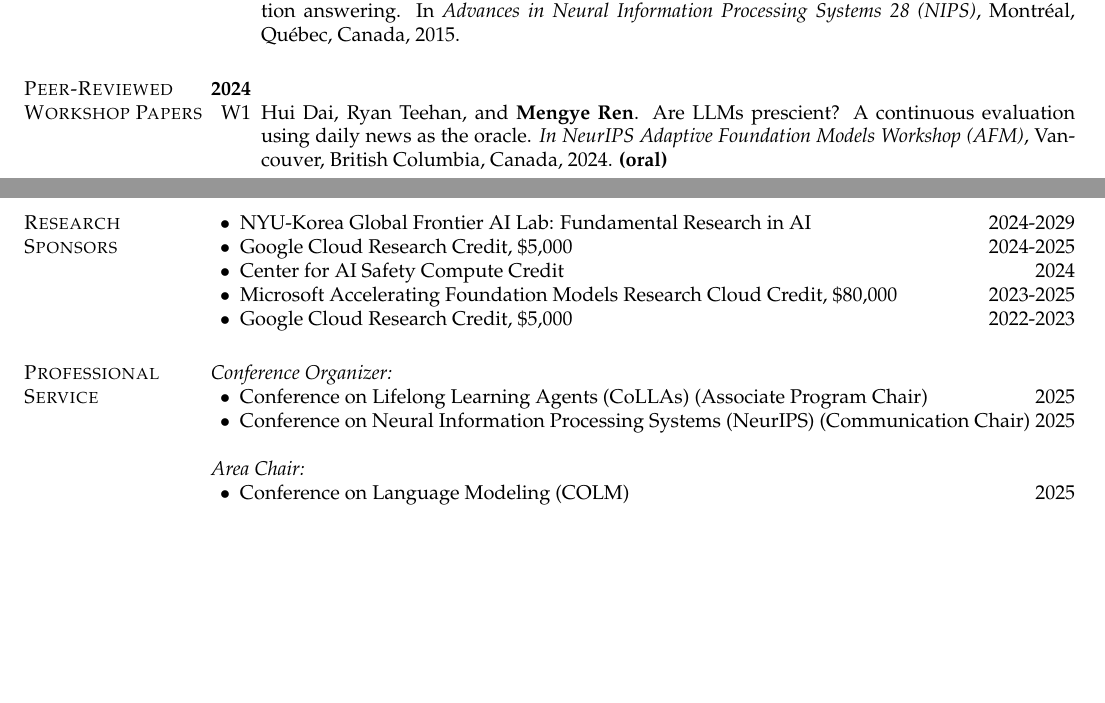
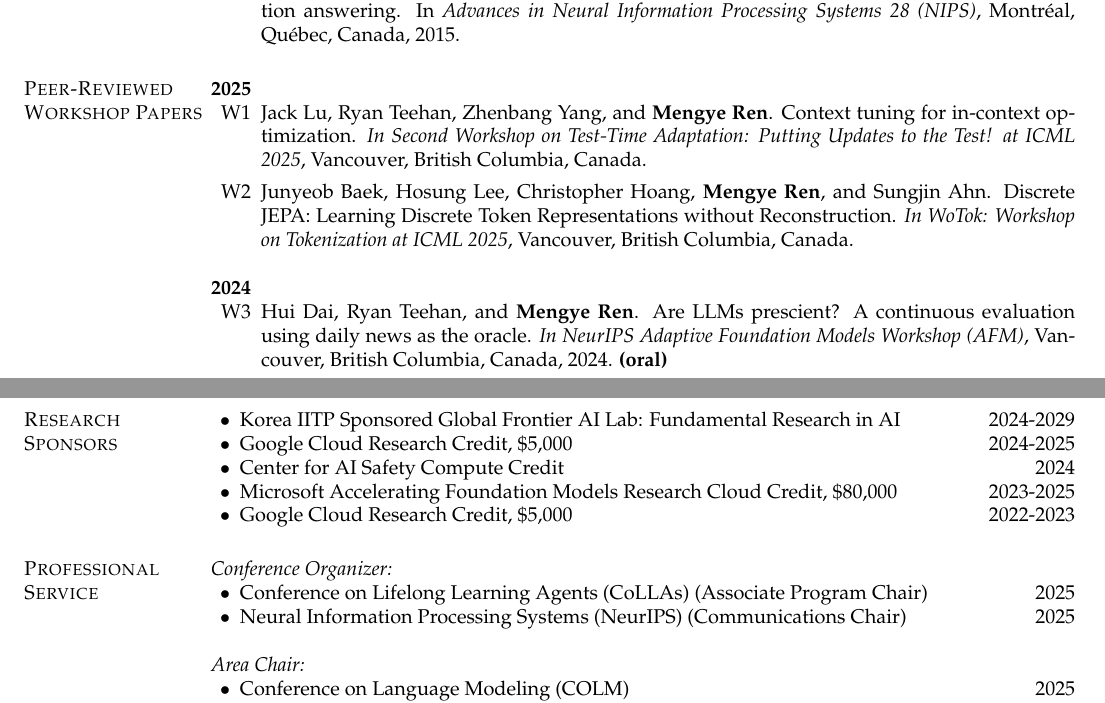
Before and after one commit to renmengye/cv, a LaTeX CV (cv_mengye_ren.tex, which reads sections/funding.tex, sections/pubs.tex, sections/service.tex): two parts of pages 5 and 8 of 11 before the commit and two parts of pages 5 and 8 of 12 after it, joined at a grey line, cut so that both start at the same text, the shorter picture padded with empty space. Compiled offline with pdfLaTeX.

Commit message:
tentative workshops

```diff
--- a/sections/funding.tex
+++ b/sections/funding.tex
@@ -1,7 +1,7 @@
 % !TEX root = ../cv_mengye_ren.tex
 \section{\sc Research Sponsors}
 \begin{list2}
-\item NYU-Korea Global Frontier AI Lab: Fundamental Research in AI \hfill 2024-2029
+\item Korea IITP Sponsored Global Frontier AI Lab: Fundamental Research in AI \hfill 2024-2029
 \item Google Cloud Research Credit, \$5,000 \hfill 2024-2025
 \item Center for AI Safety Compute Credit \hfill 2024
 \item Microsoft Accelerating Foundation Models Research Cloud Credit, \$80,000 \hfill 2023-2025
--- a/sections/pubs.tex
+++ b/sections/pubs.tex
@@ -289,8 +289,16 @@ In \textit{Advances in Neural Information Processing Systems 28 (NIPS)}, Montré
 
 \section{\sc Peer-Reviewed Workshop Papers}
 
+\textbf{2025}
+\begin{enumerate}
+\renewcommand\labelenumi{W\theenumi}
+\item Jack Lu, Ryan Teehan, Zhenbang Yang, and \textbf{Mengye Ren}. Context tuning for in-context optimization. \textit{In Second Workshop on Test-Time Adaptation: Putting Updates to the Test! at ICML 2025}, Vancouver, British Columbia, Canada.
+\item Junyeob Baek, Hosung Lee, Christopher Hoang, \textbf{Mengye Ren}, and Sungjin Ahn. Discrete JEPA: Learning Discrete Token Representations without Reconstruction.
+\textit{In WoTok: Workshop on Tokenization at ICML 2025}, Vancouver, British Columbia, Canada.
+\end{enumerate}
+
 \textbf{2024}
-\begin{enumerate}
+\begin{enumerate}[resume]
 \renewcommand\labelenumi{W\theenumi}
 \item
 Hui Dai, Ryan Teehan, and \textbf{Mengye Ren}.
--- a/sections/service.tex
+++ b/sections/service.tex
@@ -11,7 +11,7 @@
 {\it Conference Organizer:}
 \begin{list2}
 \item Conference on Lifelong Learning Agents (CoLLAs) (Associate Program Chair) \hfill 2025
-\item Conference on Neural Information Processing Systems (NeurIPS) (Communication Chair) \hfill 2025
+\item Neural Information Processing Systems (NeurIPS) (Communications Chair) \hfill 2025
 \end{list2}
 
 {\it Area Chair:}
```
